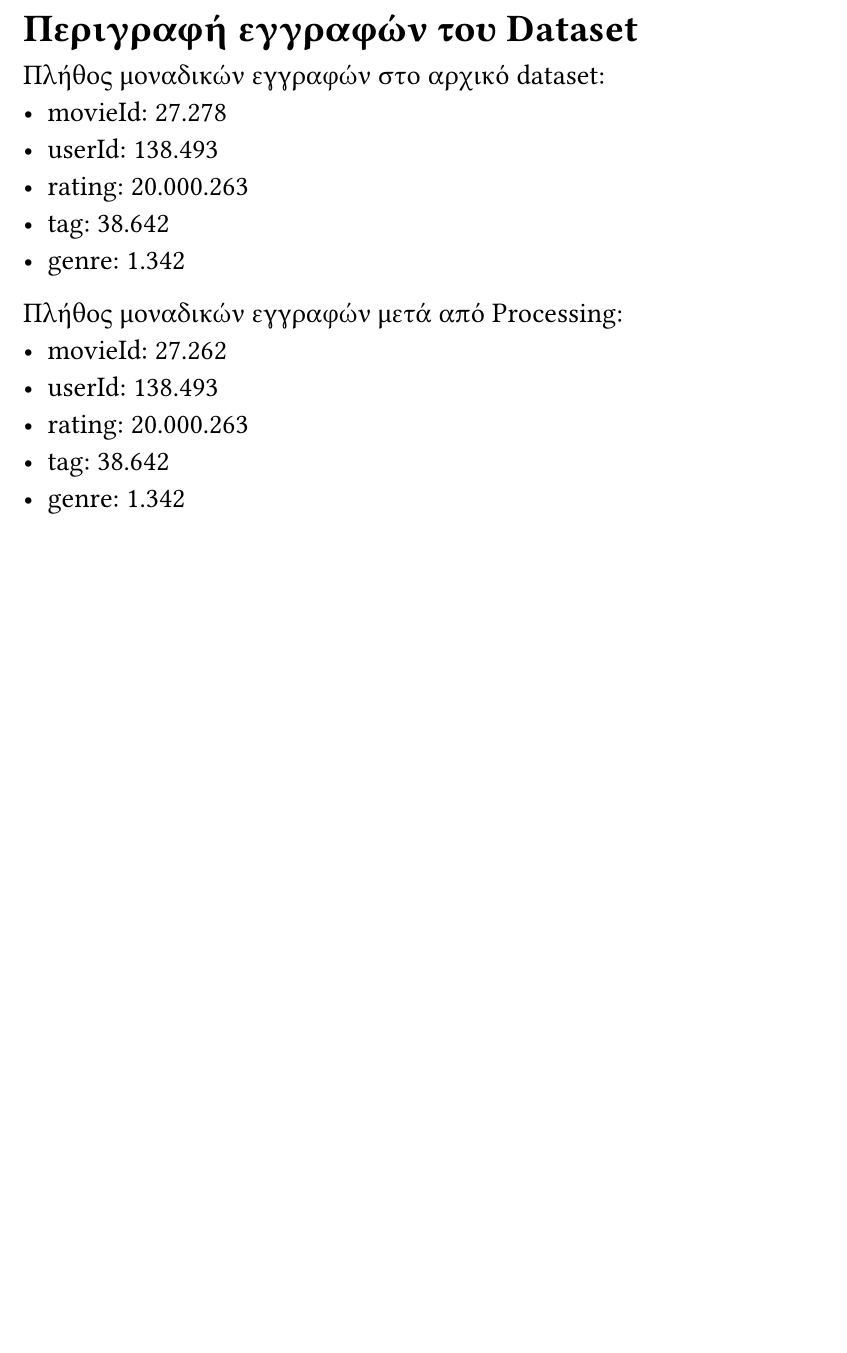
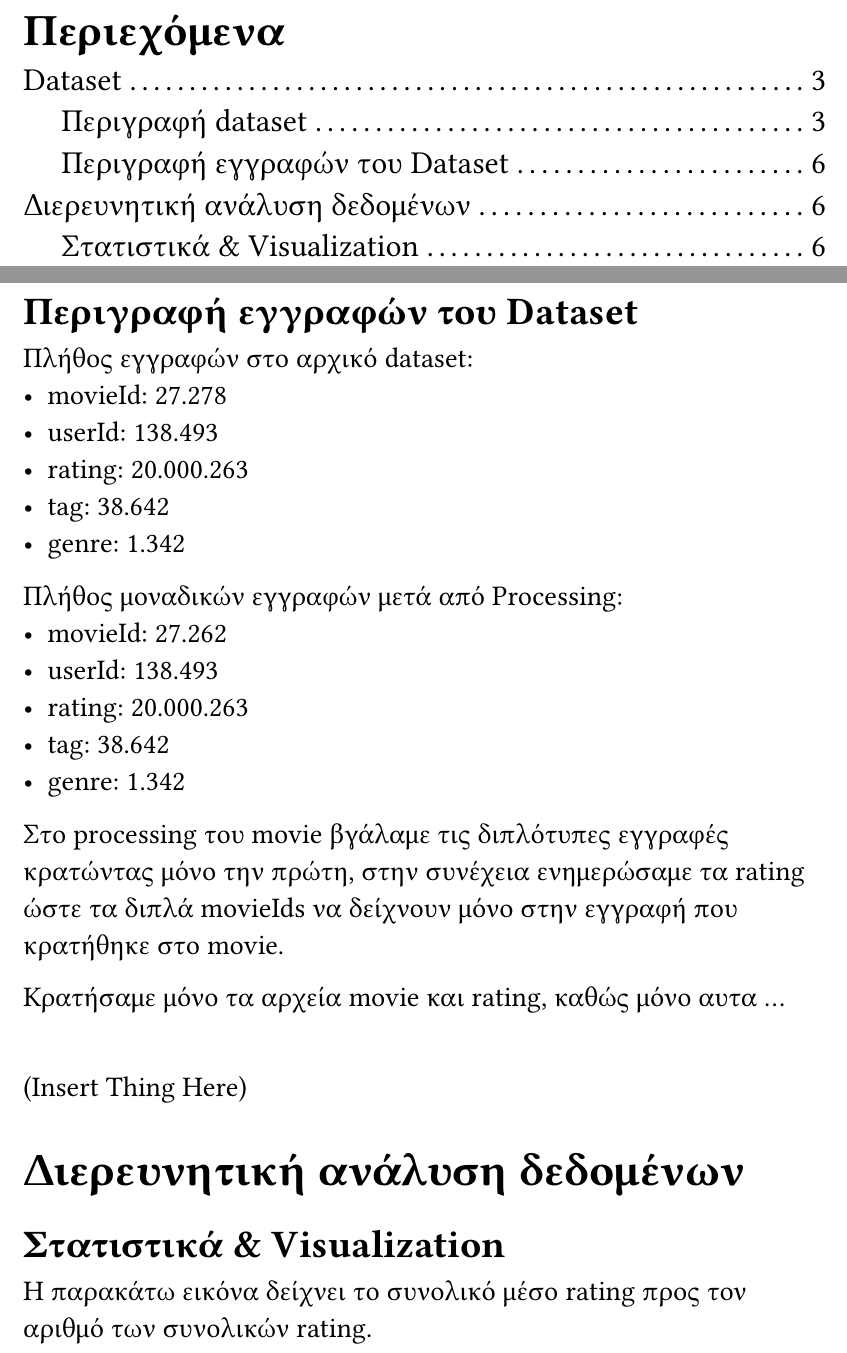
Before and after one commit to LoukasN/BigDataAnalysis, a Typst document (report/report.typ): part of page 5 of 5 before the commit and two parts of pages 2 and 6 of 7 after it, the two joined at a grey line, cut at the place of the change, the shorter picture padded with empty space. Compiled offline with Typst 0.15; a missing font is replaced by an installed copy or a similar font.

Commit message:
Statistics and visualization

```diff
--- a/report/report.typ
+++ b/report/report.typ
@@ -108,7 +114,7 @@
 
 == Περιγραφή εγγραφών του Dataset
 
-Πλήθος μοναδικών εγγραφών στο αρχικό dataset:
+Πλήθος εγγραφών στο αρχικό dataset:
 - movieId: 27.278
 - userId: 138.493
 - rating: 20.000.263
@@ -121,3 +127,27 @@
 - rating: 20.000.263
 - tag: 38.642
 - genre: 1.342
+
+#par[
+  Στο processing του movie βγάλαμε τις διπλότυπες εγγραφές κρατώντας μόνο την πρώτη,
+  στην συνέχεια ενημερώσαμε τα rating ώστε τα διπλά movieIds να δείχνουν μόνο
+  στην εγγραφή που κρατήθηκε στο movie.
+]
+
+#par[
+  Κρατήσαμε μόνο τα αρχεία movie και rating, καθώς μόνο αυτα ...
+]
+\
+(Insert Thing Here)
+\
+
+= Διερευνητική ανάλυση δεδομένων
+
+== Στατιστικά & Visualization
+
+Η παρακάτω εικόνα δείχνει το συνολικό μέσο rating προς τον αριθμό των
+συνολικών rating.
+
+#align(center)[
+  #image("images/avg_movie_rating.png", width: 120%)
+]
```
Also changed, not shown: README.md, report/report.typ (6 more changed lines).
